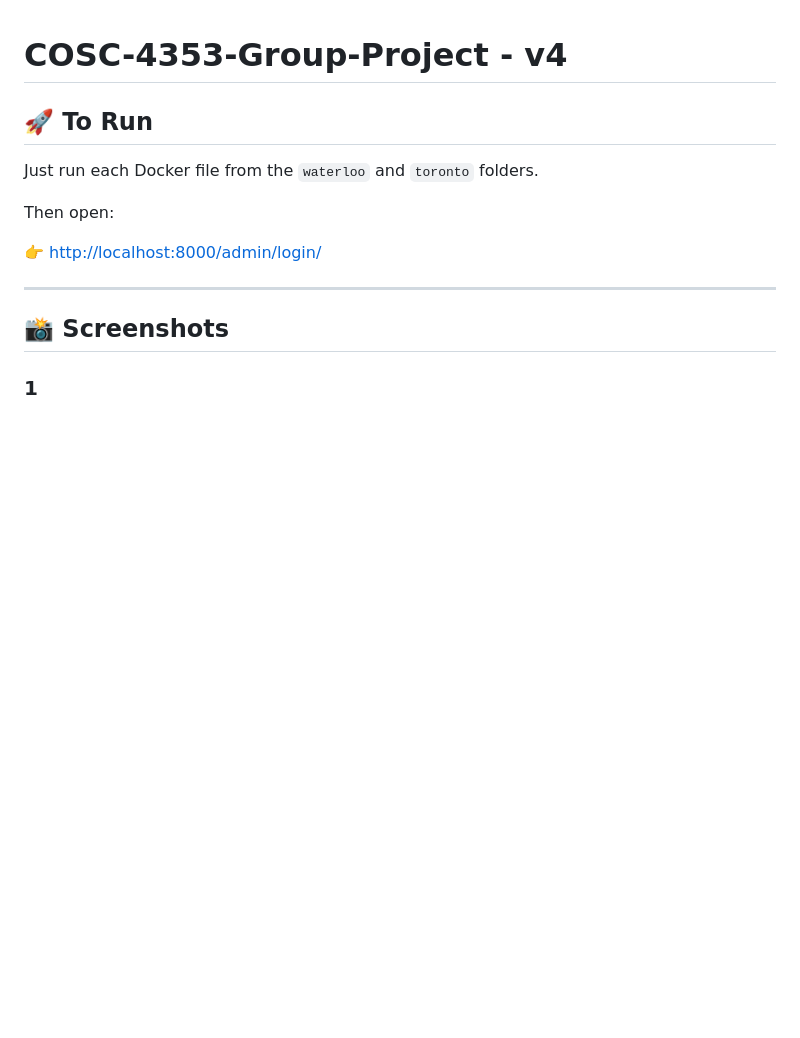
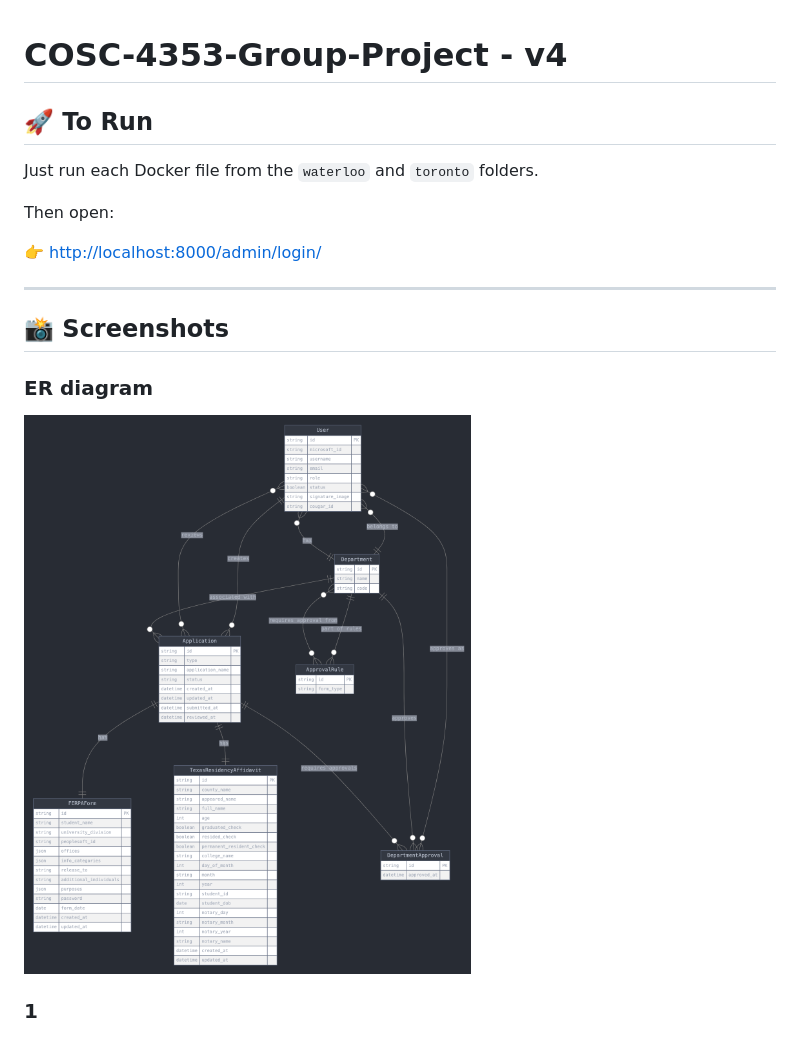
Before and after one commit to mcfixstuff/Waterloo_Website, a Markdown page: README.md, the part around the change. Rendered like a GitHub page; pictures changed too: shots/0.png (added); blank space fills up the shorter version.

Commit message:
shot

```diff
--- a/README.md
+++ b/README.md
@@ -11,6 +11,9 @@ Then open:
 ---
 
 ## 📸 Screenshots
+
+### ER diagram
+![1](shots/0.png)
 
 ### 1
 ![1](shots/1.png)
```
